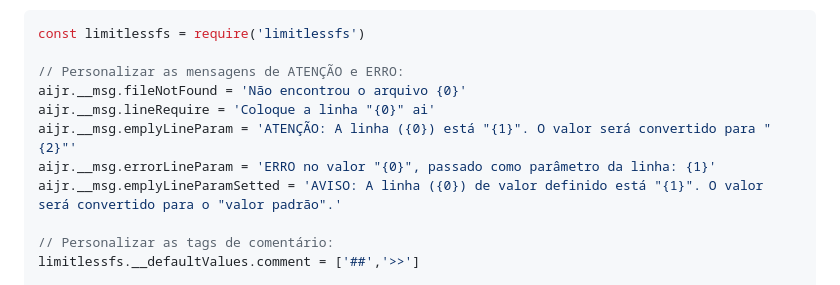
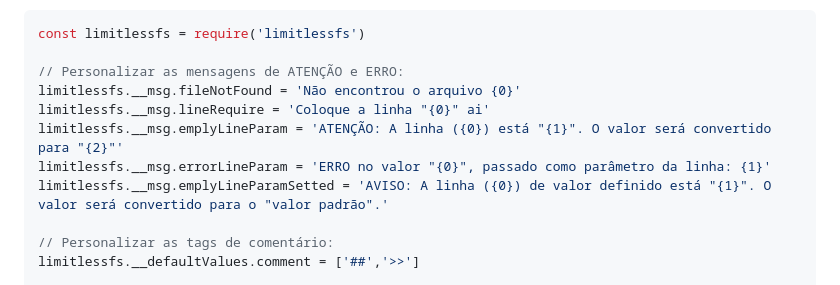
Before and after one commit to josueuni28/limitlessfs, a Markdown page: README.md, the part around the change. Drawn GitHub-style.

Commit message:
Update README.md
Corrigido nome da constante no exemplo de configuração do limitlessfs

```diff
--- a/README.md
+++ b/README.md
@@ -44,11 +44,11 @@ Veja o exemplo de uma configuração usando a maioria dos recursos **limitlessfs
 const limitlessfs = require('limitlessfs')
 
 // Personalizar as mensagens de ATENÇÃO e ERRO:
-aijr.__msg.fileNotFound = 'Não encontrou o arquivo {0}'
-aijr.__msg.lineRequire = 'Coloque a linha "{0}" ai'
-aijr.__msg.emplyLineParam = 'ATENÇÃO: A linha ({0}) está "{1}". O valor será convertido para "{2}"'
-aijr.__msg.errorLineParam = 'ERRO no valor "{0}", passado como parâmetro da linha: {1}'
-aijr.__msg.emplyLineParamSetted = 'AVISO: A linha ({0}) de valor definido está "{1}". O valor será convertido para o "valor padrão".'
+limitlessfs.__msg.fileNotFound = 'Não encontrou o arquivo {0}'
+limitlessfs.__msg.lineRequire = 'Coloque a linha "{0}" ai'
+limitlessfs.__msg.emplyLineParam = 'ATENÇÃO: A linha ({0}) está "{1}". O valor será convertido para "{2}"'
+limitlessfs.__msg.errorLineParam = 'ERRO no valor "{0}", passado como parâmetro da linha: {1}'
+limitlessfs.__msg.emplyLineParamSetted = 'AVISO: A linha ({0}) de valor definido está "{1}". O valor será convertido para o "valor padrão".'
 
 // Personalizar as tags de comentário:
 limitlessfs.__defaultValues.comment = ['##','>>']
```
